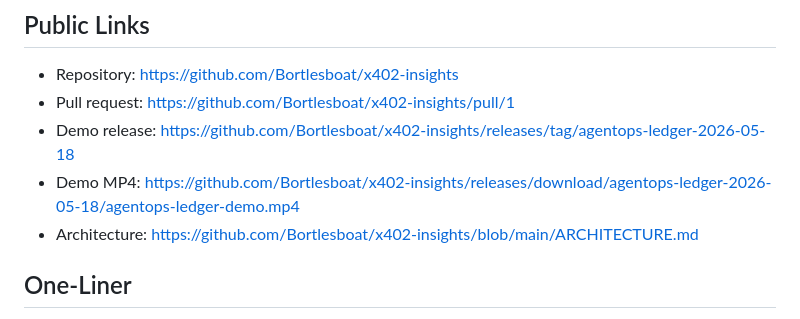
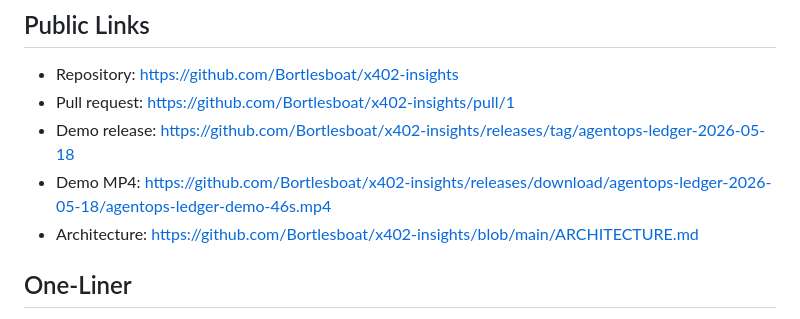
Before and after one commit to Bortlesboat/x402-insights, a Markdown page: docs/hackathon/agentops-ledger-submission.md, the part around the change. Rendered like a GitHub page.

Commit message:
docs: point submissions to captioned demo

```diff
--- a/docs/hackathon/agentops-ledger-submission.md
+++ b/docs/hackathon/agentops-ledger-submission.md
@@ -9,7 +9,7 @@ AgentOps Ledger
 - Repository: https://github.com/Bortlesboat/x402-insights
 - Pull request: https://github.com/Bortlesboat/x402-insights/pull/1
 - Demo release: https://github.com/Bortlesboat/x402-insights/releases/tag/agentops-ledger-2026-05-18
-- Demo MP4: https://github.com/Bortlesboat/x402-insights/releases/download/agentops-ledger-2026-05-18/agentops-ledger-demo.mp4
+- Demo MP4: https://github.com/Bortlesboat/x402-insights/releases/download/agentops-ledger-2026-05-18/agentops-ledger-demo-46s.mp4
 - Architecture: https://github.com/Bortlesboat/x402-insights/blob/main/ARCHITECTURE.md
 
 ## One-Liner
```
Also changed, not shown: docs/hackathon/visibility-kit.md (+1 -1 lines).
